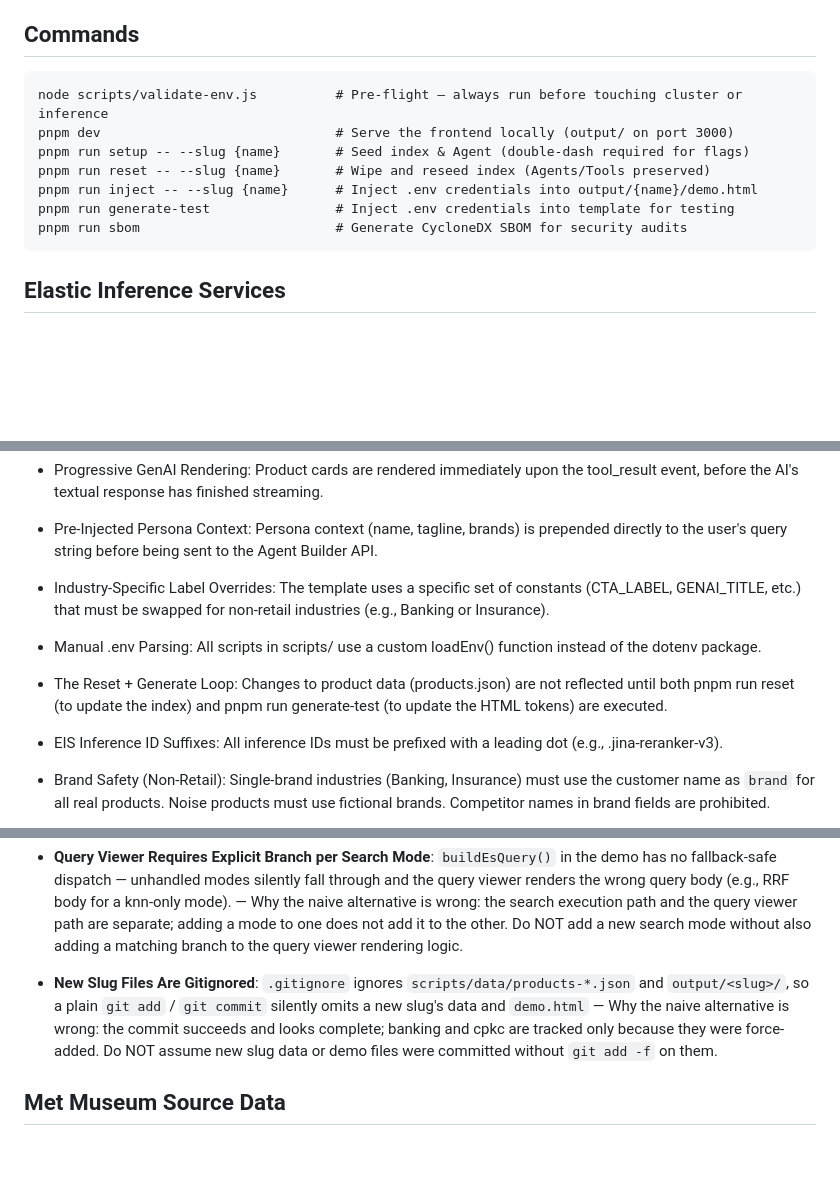
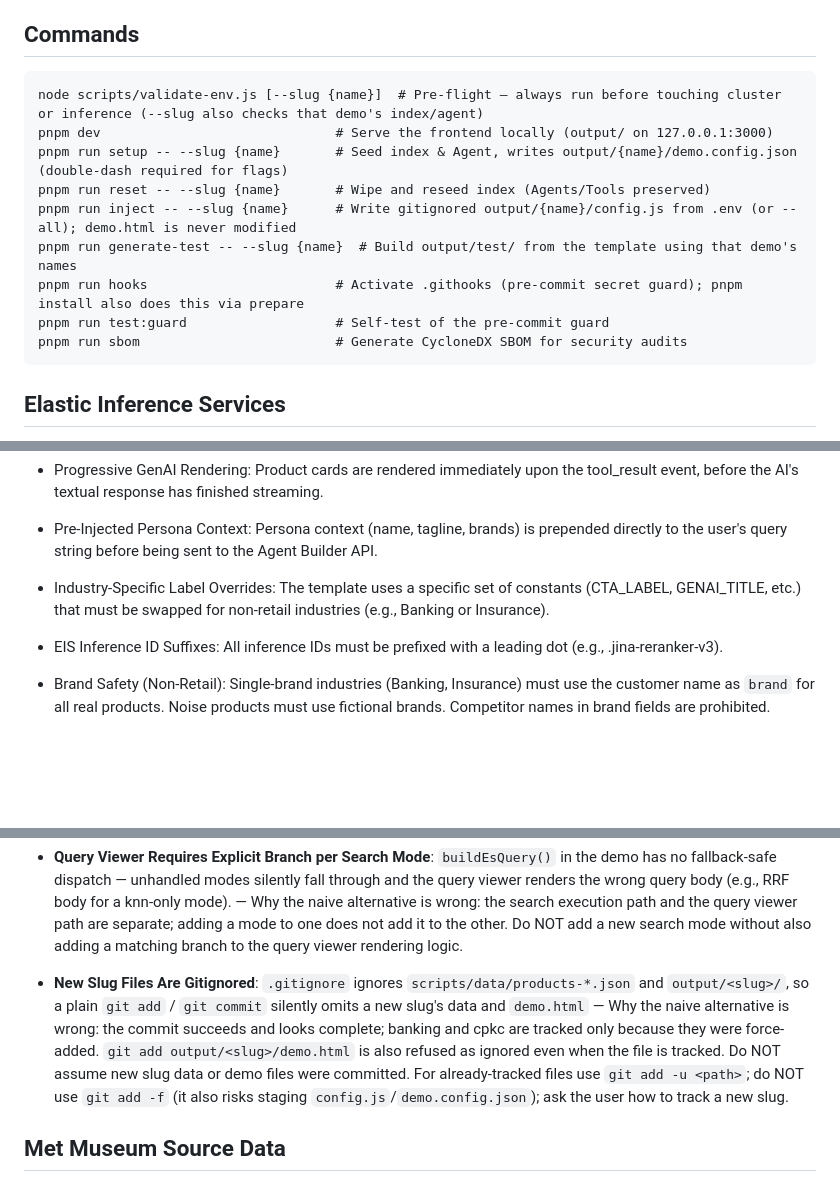
Before and after one commit to joltedbot/customizable_search_demo, a Markdown page: AGENTS.md, 3 parts joined by grey strips. Rendered like a GitHub page; blank space fills up the shorter version.

Commit message:
docs: update AGENTS.md for config.js, demo.config.json and secrets guard

````diff
--- a/AGENTS.md
+++ b/AGENTS.md
@@ -13,12 +13,14 @@ ES client: `@elastic/elasticsearch` 9.x — consult the [JS client docs](https:/
 ## Commands
 
 ```
-node scripts/validate-env.js          # Pre-flight — always run before touching cluster or inference
-pnpm dev                              # Serve the frontend locally (output/ on port 3000)
-pnpm run setup -- --slug {name}       # Seed index & Agent (double-dash required for flags)
+node scripts/validate-env.js [--slug {name}]  # Pre-flight — always run before touching cluster or inference (--slug also checks that demo's index/agent)
+pnpm dev                              # Serve the frontend locally (output/ on 127.0.0.1:3000)
+pnpm run setup -- --slug {name}       # Seed index & Agent, writes output/{name}/demo.config.json (double-dash required for flags)
 pnpm run reset -- --slug {name}       # Wipe and reseed index (Agents/Tools preserved)
-pnpm run inject -- --slug {name}      # Inject .env credentials into output/{name}/demo.html
-pnpm run generate-test                # Inject .env credentials into template for testing
+pnpm run inject -- --slug {name}      # Write gitignored output/{name}/config.js from .env (or --all); demo.html is never modified
+pnpm run generate-test -- --slug {name}  # Build output/test/ from the template using that demo's names
+pnpm run hooks                        # Activate .githooks (pre-commit secret guard); pnpm install also does this via prepare
+pnpm run test:guard                   # Self-test of the pre-commit guard
 pnpm run sbom                         # Generate CycloneDX SBOM for security audits
 ```
 
@@ -51,8 +53,6 @@ Do not add Jest, Vitest, or any test framework without flagging to the user. The
 - Progressive GenAI Rendering: Product cards are rendered immediately upon the tool_result event, before the AI's textual response has finished streaming.
 - Pre-Injected Persona Context: Persona context (name, tagline, brands) is prepended directly to the user's query string before being sent to the Agent Builder API.
 - Industry-Specific Label Overrides: The template uses a specific set of constants (CTA_LABEL, GENAI_TITLE, etc.) that must be swapped for non-retail industries (e.g., Banking or Insurance).
-- Manual .env Parsing: All scripts in scripts/ use a custom loadEnv() function instead of the dotenv package.
-- The Reset + Generate Loop: Changes to product data (products.json) are not reflected until both pnpm run reset (to update the index) and pnpm run generate-test (to update the HTML tokens) are executed.
 - EIS Inference ID Suffixes: All inference IDs must be prefixed with a leading dot (e.g., .jina-reranker-v3).
 - Brand Safety (Non-Retail): Single-brand industries (Banking, Insurance) must use the customer name as `brand` for all real products. Noise products must use fictional brands. Competitor names in brand fields are prohibited.
 - Pexels Image Constraints: Only Pexels CDN links are allowed. Unsplash URLs are prohibited as they go stale. Pexels blocks headless/automated fetches (403); verify IDs manually or via API.
@@ -76,8 +80,8 @@ Do not add Jest, Vitest, or any test framework without flagging to the user. The
 - **Query Viewer Requires Explicit Branch per Search Mode**: `buildEsQuery()` in the demo has no fallback-safe dispatch — unhandled modes silently fall through and the query viewer renders the wrong query body (e.g., RRF body for a knn-only mode). — Why the naive alternative is wrong: the search execution path and the query viewer path are separate; adding a mode to one does not add it to the other.
   Do NOT add a new search mode without also adding a matching branch to the query viewer rendering logic.
 
-- **New Slug Files Are Gitignored**: `.gitignore` ignores `scripts/data/products-*.json` and `output/<slug>/`, so a plain `git add` / `git commit` silently omits a new slug's data and `demo.html` — Why the naive alternative is wrong: the commit succeeds and looks complete; banking and cpkc are tracked only because they were force-added.
-  Do NOT assume new slug data or demo files were committed without `git add -f` on them.
+- **New Slug Files Are Gitignored**: `.gitignore` ignores `scripts/data/products-*.json` and `output/<slug>/`, so a plain `git add` / `git commit` silently omits a new slug's data and `demo.html` — Why the naive alternative is wrong: the commit succeeds and looks complete; banking and cpkc are tracked only because they were force-added. `git add output/<slug>/demo.html` is also refused as ignored even when the file is tracked.
+  Do NOT assume new slug data or demo files were committed. For already-tracked files use `git add -u <path>`; do NOT use `git add -f` (it also risks staging `config.js`/`demo.config.json`); ask the user how to track a new slug.
 
 ## Met Museum Source Data
 
````
Also changed, not shown: other parts of AGENTS.md (+12 -8 lines).
